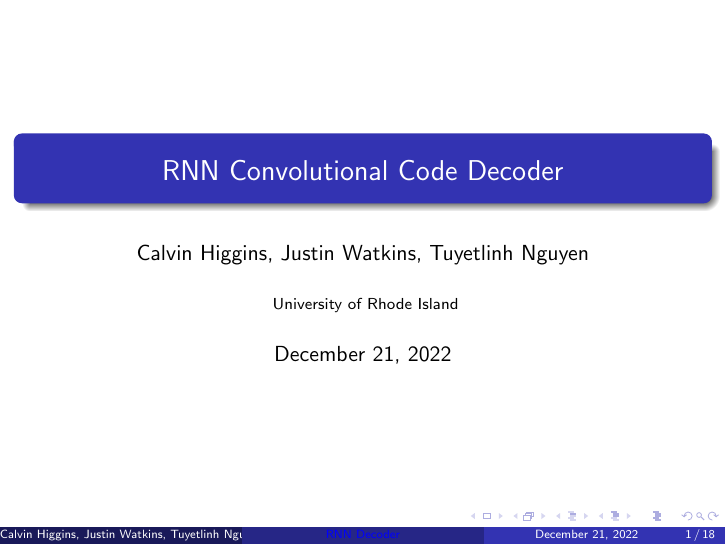
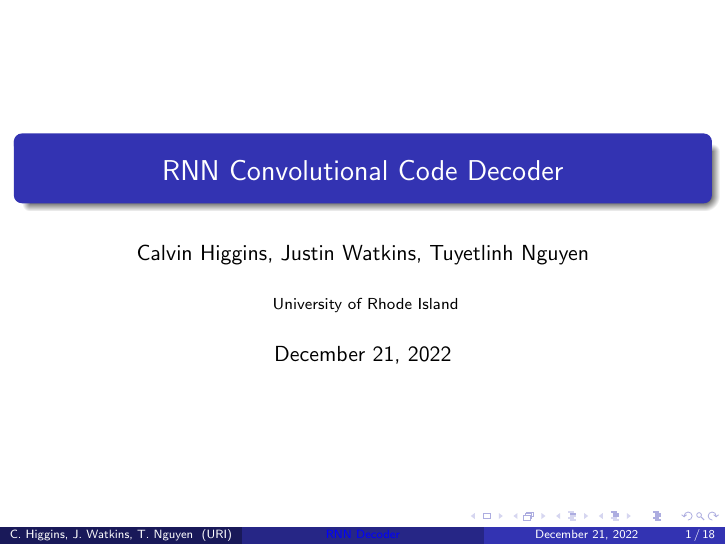
Before and after one commit to SupurCalvinHiggins/ml-eec-decoder, LaTeX slides (final_presentation/final_presentation.tex): page 1 of 18. Compiled offline with pdfLaTeX.

Commit message:
Added minor formatting changes

```diff
--- a/final_presentation/final_presentation.tex
+++ b/final_presentation/final_presentation.tex
@@ -558,7 +558,7 @@
 
 \title[RNN Decoder]{RNN Convolutional Code Decoder} % The short title appears at the bottom of every slide, the full title is only on the title page
 
-\author{Calvin Higgins, Justin Watkins, Tuyetlinh Nguyen} % Your name
+\author[C. Higgins, J. Watkins, T. Nguyen]{Calvin Higgins, Justin Watkins, Tuyetlinh Nguyen} % Your name
 %\author{C. P.}
 \institute[URI] % Your institution as it will appear on the bottom of every slide, may be shorthand to save space
 {
```
Also changed, not shown: final_presentation/final_presentation.pdf.
